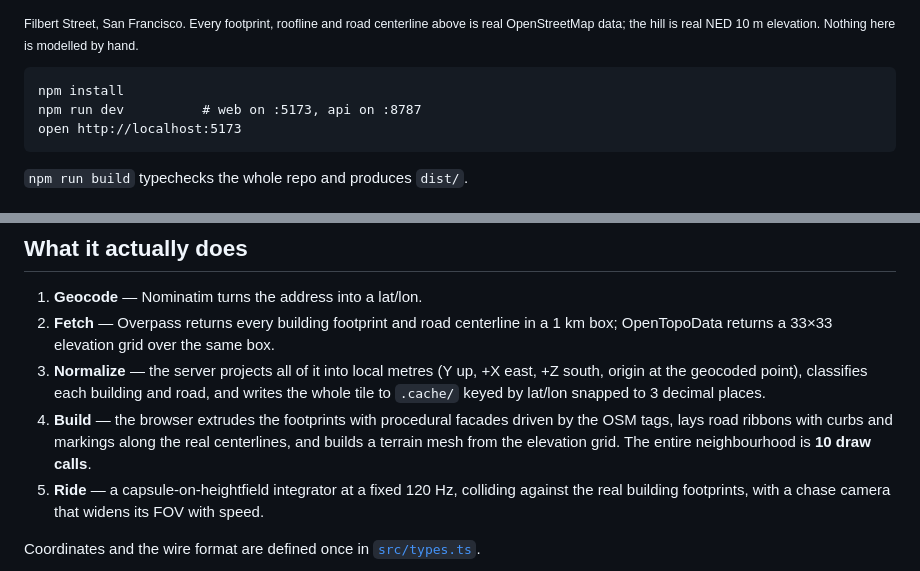
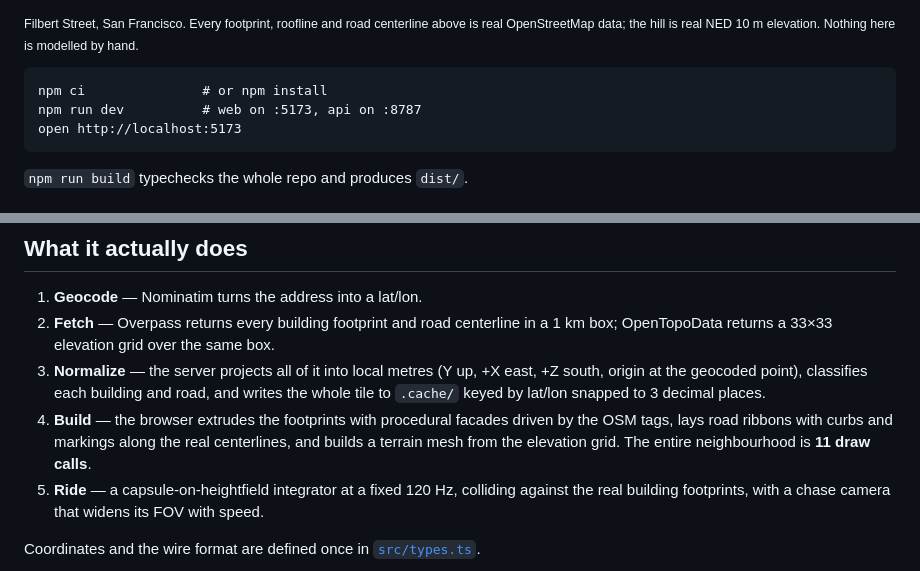
Before and after one commit to Ps23102004/homeground, a Markdown page: README.md, 2 parts joined by grey strips. GitHub-like rendering.

````diff
--- a/README.md
+++ b/README.md
@@ -8,7 +8,7 @@ street, rebuilt from open map data as a playable level you can share with a link
 <sub>Filbert Street, San Francisco. Every footprint, roofline and road centerline above is real OpenStreetMap data; the hill is real NED 10 m elevation. Nothing here is modelled by hand.</sub>
 
 ```
-npm install
+npm ci               # or npm install
 npm run dev          # web on :5173, api on :8787
 open http://localhost:5173
 ```
@@ -28,7 +28,7 @@ open http://localhost:5173
 4. **Build** — the browser extrudes the footprints with procedural facades driven by
    the OSM tags, lays road ribbons with curbs and markings along the real
    centerlines, and builds a terrain mesh from the elevation grid. The entire
-   neighbourhood is **10 draw calls**.
+   neighbourhood is **11 draw calls**.
 5. **Ride** — a capsule-on-heightfield integrator at a fixed 120 Hz, colliding
    against the real building footprints, with a chase camera that widens its FOV
    with speed.
````
Also changed, not shown: other parts of README.md (+20 -3 lines), docs/russian-hill-arrival.jpg (added), 3 other files.
